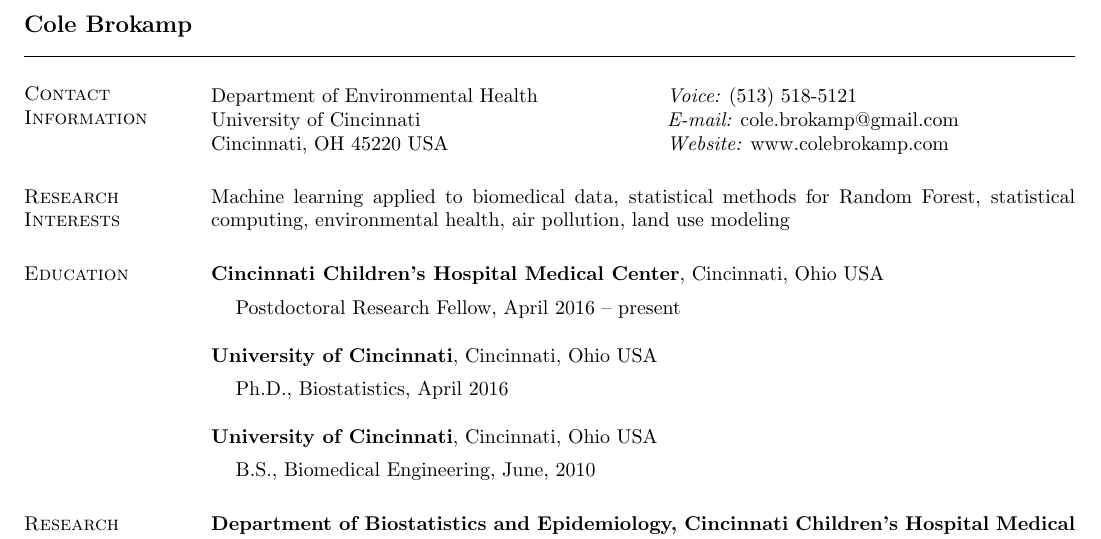
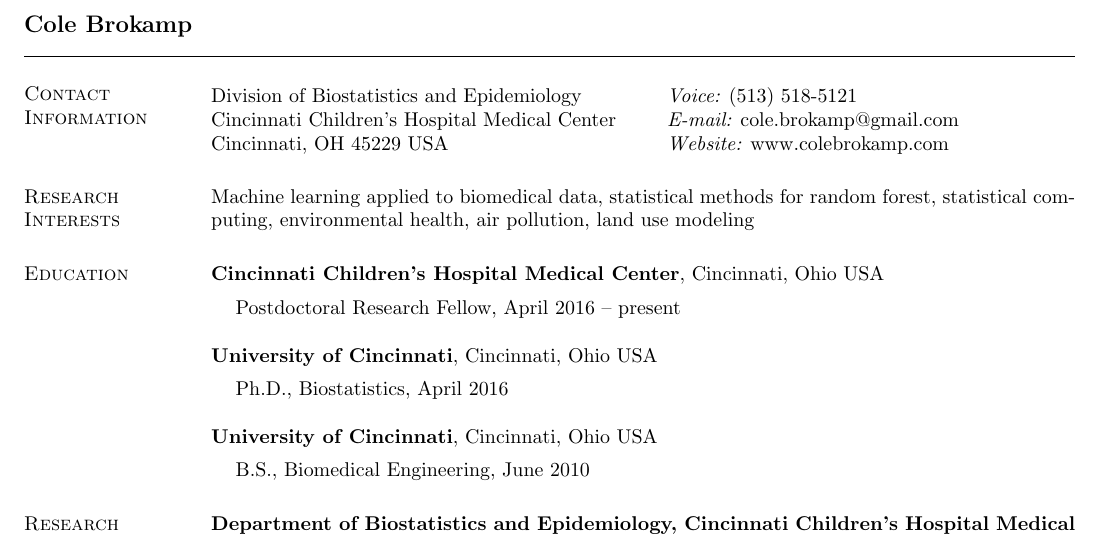
Before and after one commit to cole-brokamp/colebrokamp.com, a LaTeX CV (cole-brokamp-cv.tex): part of page 1 of 6, cut so that both start at the same text. Compiled offline with pdfLaTeX.

Commit message:
change address to CCHMC

```diff
--- a/cole-brokamp-cv.tex
+++ b/cole-brokamp-cv.tex
@@ -52,14 +52,14 @@
 \section{\sc Contact Information}
 \vspace{.05in}
 \begin{tabular}{@{}p{3in}p{4in}}
-Department of Environmental Health  & {\it Voice:}  (513) 518-5121 \\
-University of Cincinnati & {\it E-mail:}  cole.brokamp@gmail.com\\
-Cincinnati, OH 45220 USA  & {\it Website:} www.colebrokamp.com \\
+Division of Biostatistics and Epidemiology & {\it Voice:}  (513) 518-5121 \\
+Cincinnati Children's Hospital Medical Center & {\it E-mail:}  cole.brokamp@gmail.com\\
+Cincinnati, OH 45229 USA  & {\it Website:} www.colebrokamp.com \\
 \end{tabular}
 
 
 \section{\sc Research Interests}
-Machine learning applied to biomedical data, statistical methods for Random Forest,
+Machine learning applied to biomedical data, statistical methods for random forest,
 statistical computing, environmental health, air pollution, land use modeling
 
 \section{\sc Education}
@@ -80,7 +80,7 @@
 %{\em Department of Mathematics and Statistics}
 \vspace*{-.1in}
 \begin{list1}
-\item[]B.S., Biomedical Engineering,  June, 2010
+\item[]B.S., Biomedical Engineering,  June 2010
 \end{list1}
 
 
```
Also changed, not shown: cole-brokamp-cv.pdf.
